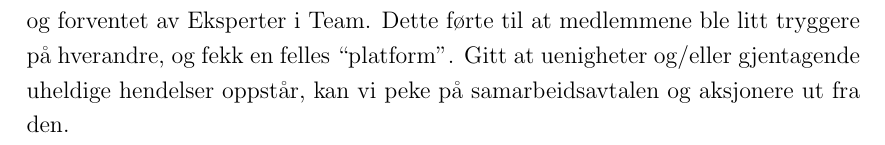
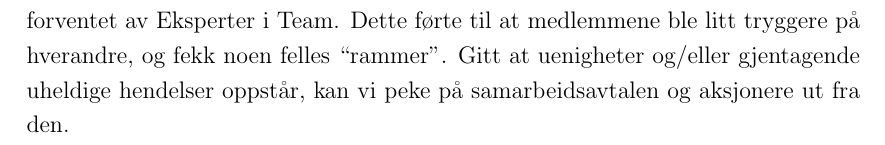
Before and after one commit to aspic/Garbage-Alert, a LaTeX paper (latex/Rapport.tex, which reads latex/gruppen.tex): part of page 7 of 13, cut so that both start at the same text. Compiled offline with pdfLaTeX.

Commit message:
Some rephrasing.

```diff
--- a/latex/gruppen.tex
+++ b/latex/gruppen.tex
@@ -60,6 +60,6 @@ med nedenfor:
 Det å fastsette en samarbeidsavtale så tidlig i prosessen viste seg å
 være en god gruppeøvelse. Det gjorde at alle medlemmene måtte ytre hva
 de ønsket å oppnå og forventet av Eksperter i Team. Dette førte til at
-medlemmene ble litt tryggere på hverandre, og fekk en felles
-``platform''. Gitt at uenigheter og/eller gjentagende uheldige hendelser
+medlemmene ble litt tryggere på hverandre, og fekk noen felles
+``rammer''. Gitt at uenigheter og/eller gjentagende uheldige hendelser
 oppstår, kan vi peke på samarbeidsavtalen og aksjonere ut fra den.
```
